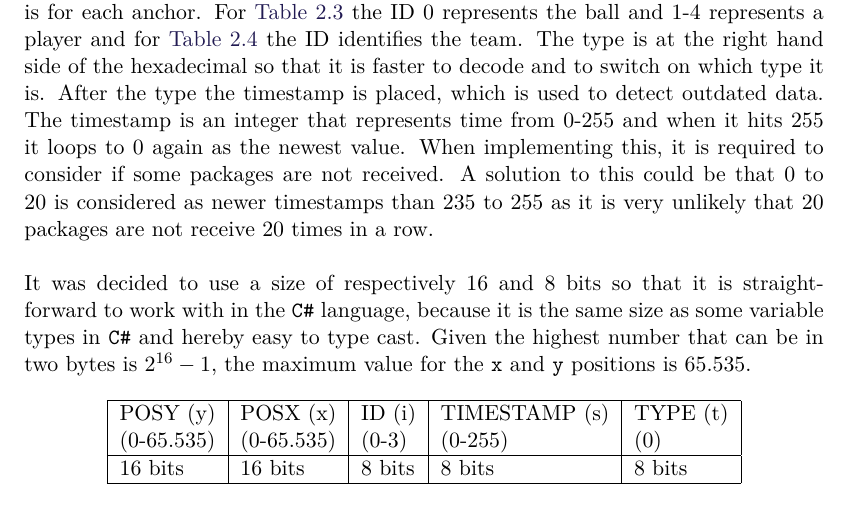
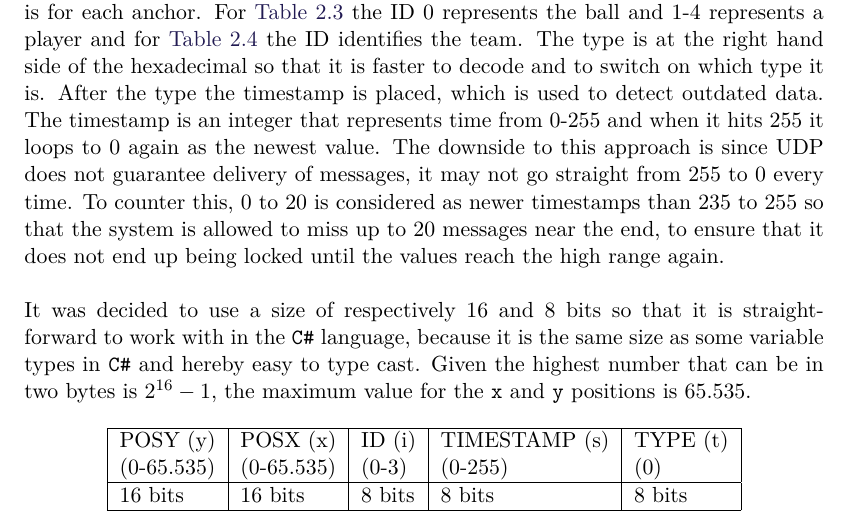
Before and after one commit to SW8-Bajs/report, a LaTeX thesis (master.tex, which reads sections/sprint-1/networking.tex): part of page 32 of 69, cut so that both start at the same text. Compiled offline with pdfLaTeX.

Commit message:
Update sections/sprint-1/networking.tex

```diff
--- a/sections/sprint-1/networking.tex
+++ b/sections/sprint-1/networking.tex
@@ -278,8 +278,8 @@ For \autoref{Tab:player-format} the ID 0 represents the ball and 1-4 represents
 The type is at the right hand side of the hexadecimal so that it is faster to decode and to switch on which type it is.
 After the type the timestamp is placed, which is used to detect outdated data.
 The timestamp is an integer that represents time from 0-255 and when it hits 255 it loops to 0 again as the newest value.
-When implementing this, it is required to consider if some packages are not received.
-A solution to this could be that 0 to 20 is considered as newer timestamps than 235 to 255 as it is very unlikely that 20 packages are not receive 20 times in a row.
+The downside to this approach is since UDP does not guarantee delivery of messages, it may not go straight from 255 to 0 every time.
+To counter this, 0 to 20 is considered as newer timestamps than 235 to 255 so that the system is allowed to miss up to 20 messages near the end, to ensure that it does not end up being locked until the values reach the high range again.
 \\\\
 It was decided to use a size of respectively 16 and 8 bits so that it is straightforward to work with in the \texttt{C\#} language, because it is the same size as some variable types in \texttt{C\#} and hereby easy to type cast.
 Given the highest number that can be in two bytes is $2^{16} - 1$, the maximum value for the \texttt{x} and \texttt{y} positions is 65.535.
```
